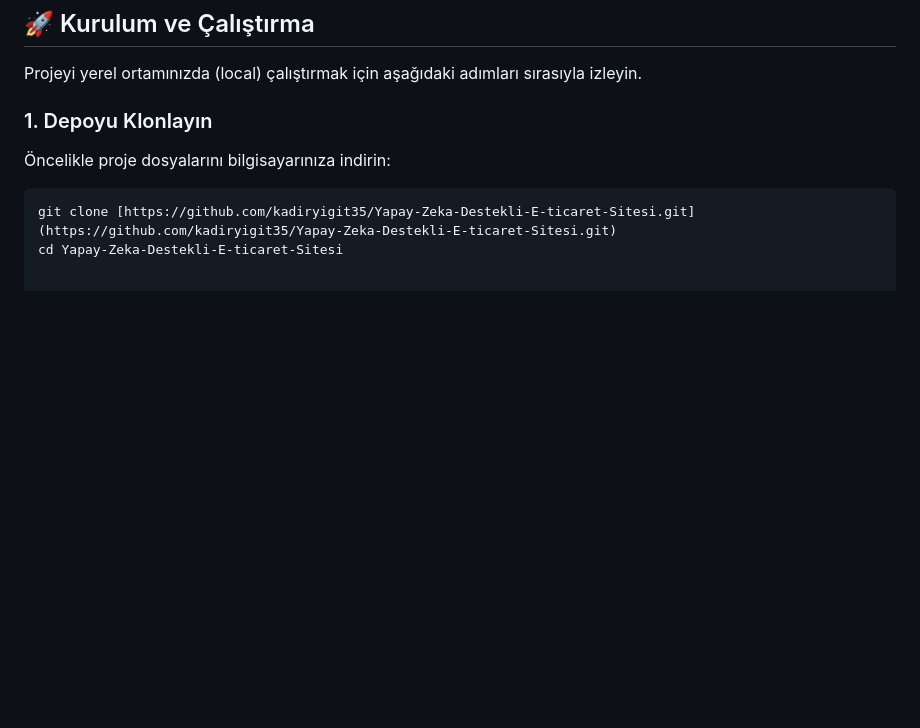
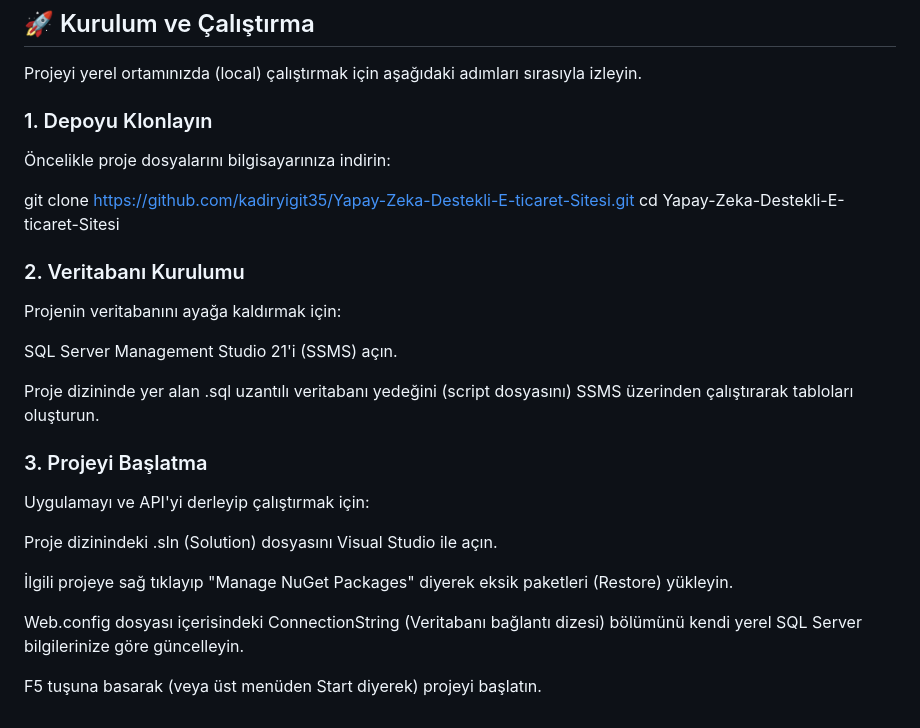
Before and after one commit to kadiryigit35/Yapay-Zeka-Destekli-E-ticaret-Sitesi, a Markdown page: README.md, the part around the change. GitHub-like rendering; blank space fills up the shorter version.

````diff
--- a/README.md
+++ b/README.md
@@ -115,6 +115,24 @@ Projeyi yerel ortamınızda (local) çalıştırmak için aşağıdaki adımlar
 
 ### 1. Depoyu Klonlayın
 Öncelikle proje dosyalarını bilgisayarınıza indirin:
-```bash
+
 git clone [https://github.com/kadiryigit35/Yapay-Zeka-Destekli-E-ticaret-Sitesi.git](https://github.com/kadiryigit35/Yapay-Zeka-Destekli-E-ticaret-Sitesi.git)
 cd Yapay-Zeka-Destekli-E-ticaret-Sitesi
+
+### 2. Veritabanı Kurulumu
+Projenin veritabanını ayağa kaldırmak için:
+
+SQL Server Management Studio 21'i (SSMS) açın.
+
+Proje dizininde yer alan .sql uzantılı veritabanı yedeğini (script dosyasını) SSMS üzerinden çalıştırarak tabloları oluşturun.
+
+### 3. Projeyi Başlatma
+Uygulamayı ve API'yi derleyip çalıştırmak için:
+
+Proje dizinindeki .sln (Solution) dosyasını Visual Studio ile açın.
+
+İlgili projeye sağ tıklayıp "Manage NuGet Packages" diyerek eksik paketleri (Restore) yükleyin.
+
+Web.config dosyası içerisindeki ConnectionString (Veritabanı bağlantı dizesi) bölümünü kendi yerel SQL Server bilgilerinize göre güncelleyin.
+
+F5 tuşuna basarak (veya üst menüden Start diyerek) projeyi başlatın.
````
